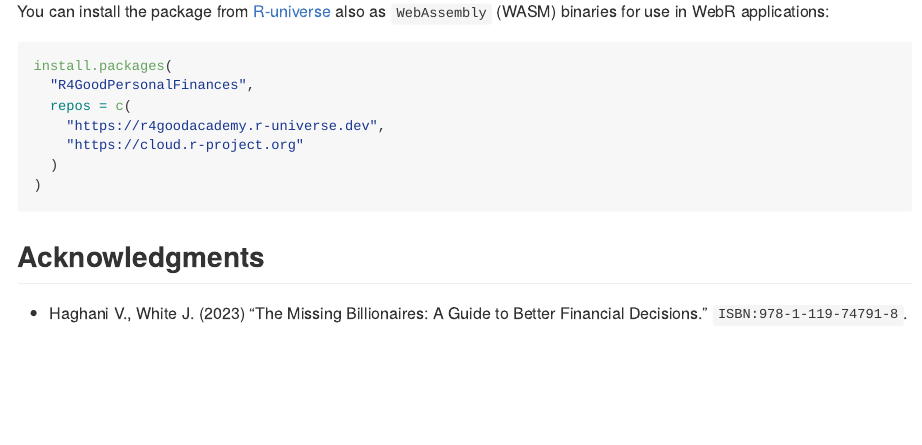
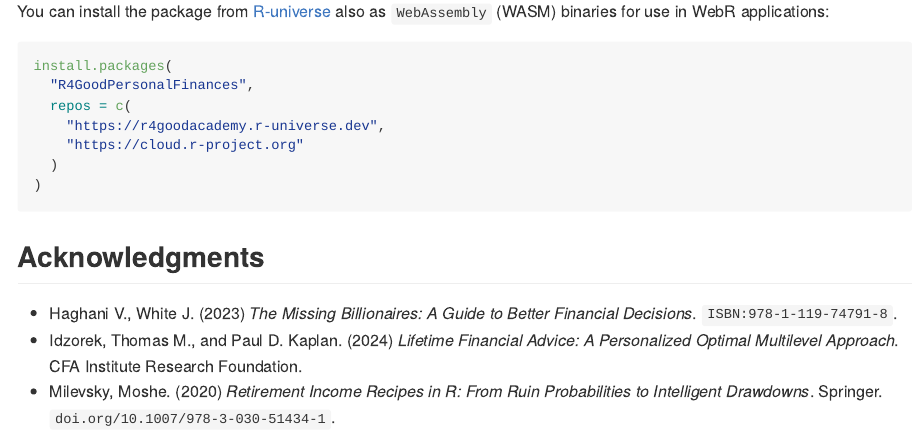
Before and after one commit to R4GoodAcademy/R4GoodPersonalFinances, an R Markdown document (README.Rmd): the page in a window 1100 px wide, from 710 px down. The pictures show the output file README.md that the author committed with the source, drawn offline in the style of GitHub; badge pictures from the web are left out.

Commit message:
updated Readme

```diff
--- a/README.Rmd
+++ b/README.Rmd
@@ -60,7 +60,9 @@ install.packages(
 
 ## Acknowledgments
 
-* Haghani V., White J. (2023) "The Missing Billionaires: A Guide to Better Financial Decisions." `ISBN:978-1-119-74791-8`.
+* Haghani V., White J. (2023) *The Missing Billionaires: A Guide to Better Financial Decisions*. `ISBN:978-1-119-74791-8`.
+* Idzorek, Thomas M., and Paul D. Kaplan. (2024) *Lifetime Financial Advice: A Personalized Optimal Multilevel Approach*. CFA Institute Research Foundation.
+* Milevsky, Moshe. (2020) *Retirement Income Recipes in R: From Ruin Probabilities to Intelligent Drawdowns*. Springer. `doi.org/10.1007/978-3-030-51434-1`.
 
 ## R for Good Academy  <img src="man/figures/r4ga-logo.png" align="right" height="200" alt="" class="logo-custom-academy" />
 
```
Also changed, not shown: README.md.
